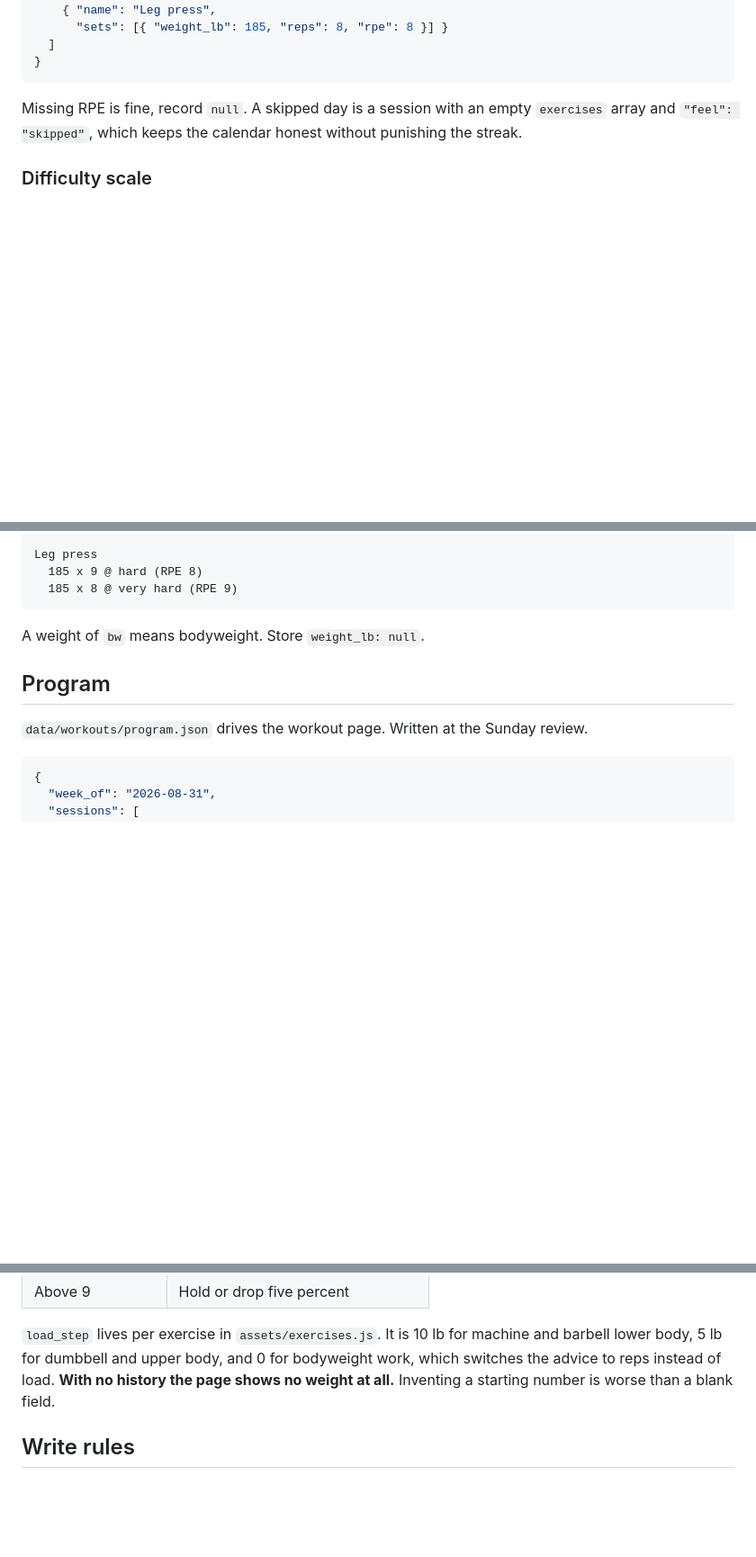
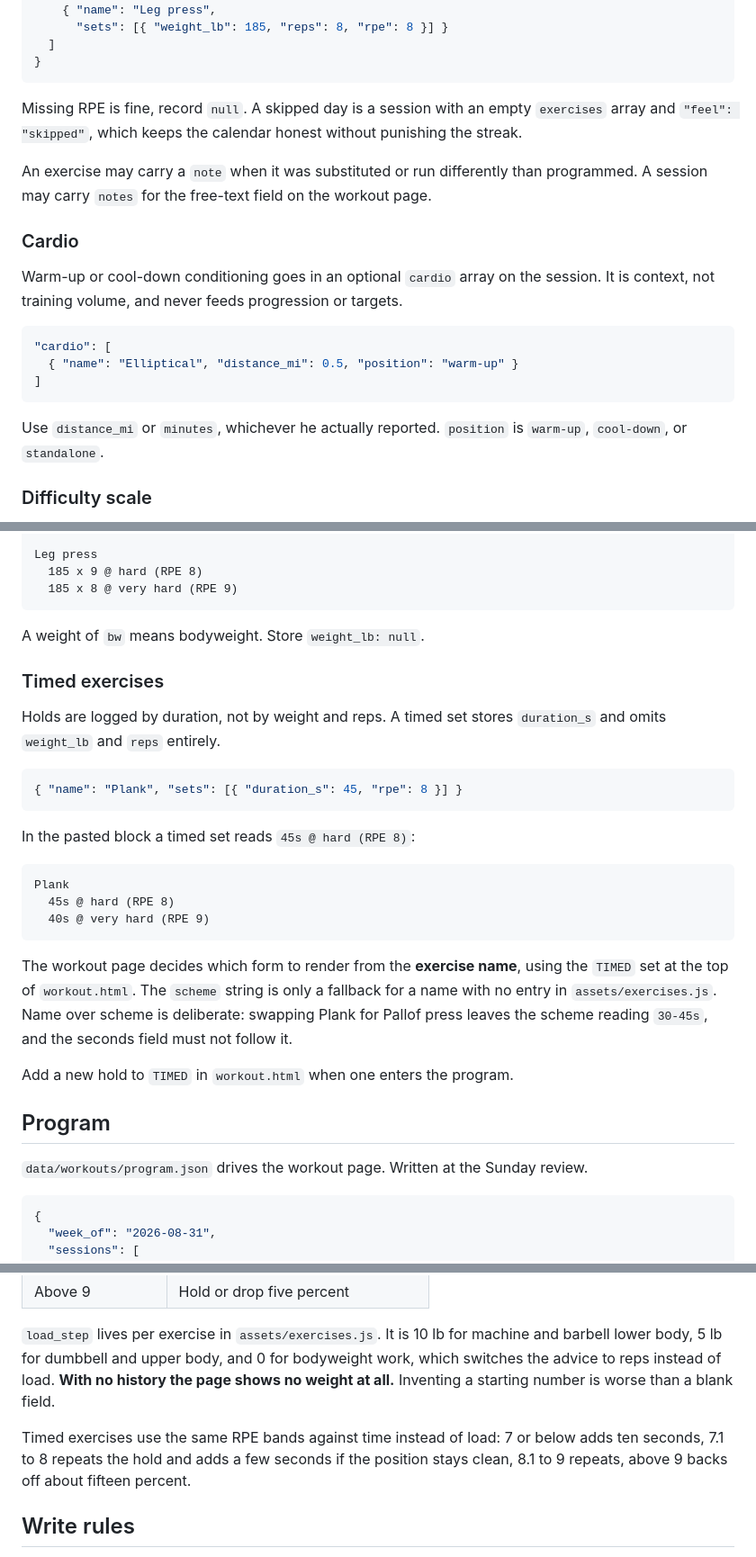
Before and after one commit to Feirzen/bulk-manager, a Markdown page: LOGGING-SPEC.md, 3 parts joined by grey strips. Shown at 90% size. Drawn GitHub-style; blank space fills up the shorter version.

Commit message:
Spec: timed sets store duration_s, optional cardio array

````diff
--- a/LOGGING-SPEC.md
+++ b/LOGGING-SPEC.md
@@ -95,6 +95,20 @@ Parsed from a pasted `WORKOUT LOG` block.
 
 Missing RPE is fine, record `null`. A skipped day is a session with an empty `exercises` array and `"feel": "skipped"`, which keeps the calendar honest without punishing the streak.
 
+An exercise may carry a `note` when it was substituted or run differently than programmed. A session may carry `notes` for the free-text field on the workout page.
+
+### Cardio
+
+Warm-up or cool-down conditioning goes in an optional `cardio` array on the session. It is context, not training volume, and never feeds progression or targets.
+
+```json
+"cardio": [
+  { "name": "Elliptical", "distance_mi": 0.5, "position": "warm-up" }
+]
+```
+
+Use `distance_mi` or `minutes`, whichever he actually reported. `position` is `warm-up`, `cool-down`, or `standalone`.
+
 ### Difficulty scale
 
 The workout page never asks for a bare RPE number. It presents a five-point word scale per set and stores the RPE equivalent, so history stays comparable.
@@ -121,6 +135,26 @@ Leg press
 ```
 
 A weight of `bw` means bodyweight. Store `weight_lb: null`.
+
+### Timed exercises
+
+Holds are logged by duration, not by weight and reps. A timed set stores `duration_s` and omits `weight_lb` and `reps` entirely.
+
+```json
+{ "name": "Plank", "sets": [{ "duration_s": 45, "rpe": 8 }] }
+```
+
+In the pasted block a timed set reads `45s @ hard (RPE 8)`:
+
+```
+Plank
+  45s @ hard (RPE 8)
+  40s @ very hard (RPE 9)
+```
+
+The workout page decides which form to render from the **exercise name**, using the `TIMED` set at the top of `workout.html`. The `scheme` string is only a fallback for a name with no entry in `assets/exercises.js`. Name over scheme is deliberate: swapping Plank for Pallof press leaves the scheme reading `30-45s`, and the seconds field must not follow it.
+
+Add a new hold to `TIMED` in `workout.html` when one enters the program.
 
 ## Program
 
@@ -156,6 +190,8 @@ The workout page suggests the next load itself, from the last logged session of
 
 `load_step` lives per exercise in `assets/exercises.js`. It is 10 lb for machine and barbell lower body, 5 lb for dumbbell and upper body, and 0 for bodyweight work, which switches the advice to reps instead of load. **With no history the page shows no weight at all.** Inventing a starting number is worse than a blank field.
 
+Timed exercises use the same RPE bands against time instead of load: 7 or below adds ten seconds, 7.1 to 8 repeats the hold and adds a few seconds if the position stays clean, 8.1 to 9 repeats, above 9 backs off about fifteen percent.
+
 ## Write rules
 
 1. Nutrition writes touch the month file and `state.json` in the **same commit** via `push_files`. Never one without the other.
````
